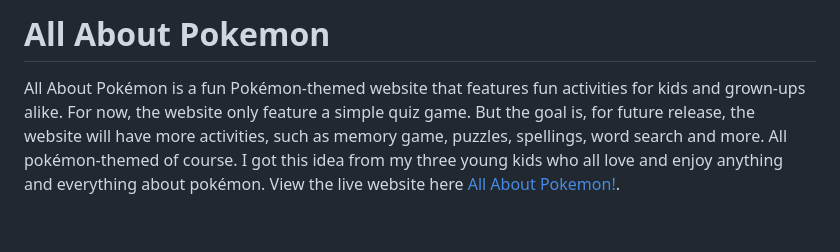
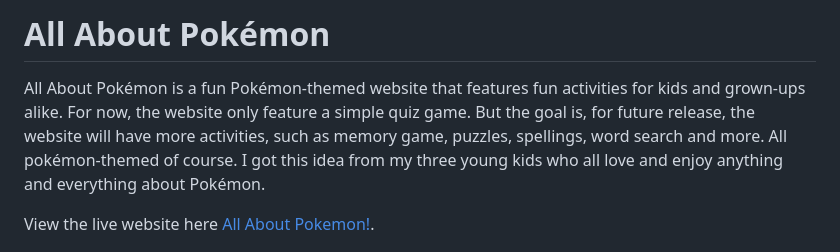
Before and after one commit to Aylamccarthy/All-About-Pokemon, a Markdown page: README.md, the part around the change printed below. Rendered like a GitHub page; blank space fills up the shorter version.

```diff
--- a/README.md
+++ b/README.md
@@ -1,6 +1,7 @@
-# **All About Pokemon**
+# **All About Pokémon**
 
-All About Pokémon is a fun Pokémon-themed website that features fun  activities for kids and grown-ups alike. For now, the website only feature a simple quiz game. But the goal is, for future release, the website will have more activities, such as memory game, puzzles, spellings, word search and more. All pokémon-themed of course. I got this idea from my three young kids who all love and enjoy anything and everything about pokémon.
+All About Pokémon is a fun Pokémon-themed website that features fun  activities for kids and grown-ups alike. For now, the website only feature a simple quiz game. But the goal is, for future release, the website will have more activities, such as memory game, puzzles, spellings, word search and more. All pokémon-themed of course. I got this idea from my three young kids who all love and enjoy anything and everything about Pokémon.
+
 View the live website here [All About Pokemon!](https://aylamccarthy.github.io/all-about-pokemon/).
 
 
```
Also changed, not shown: other parts of README.md (+32 -10 lines), assets/images/colorscheme.png.
